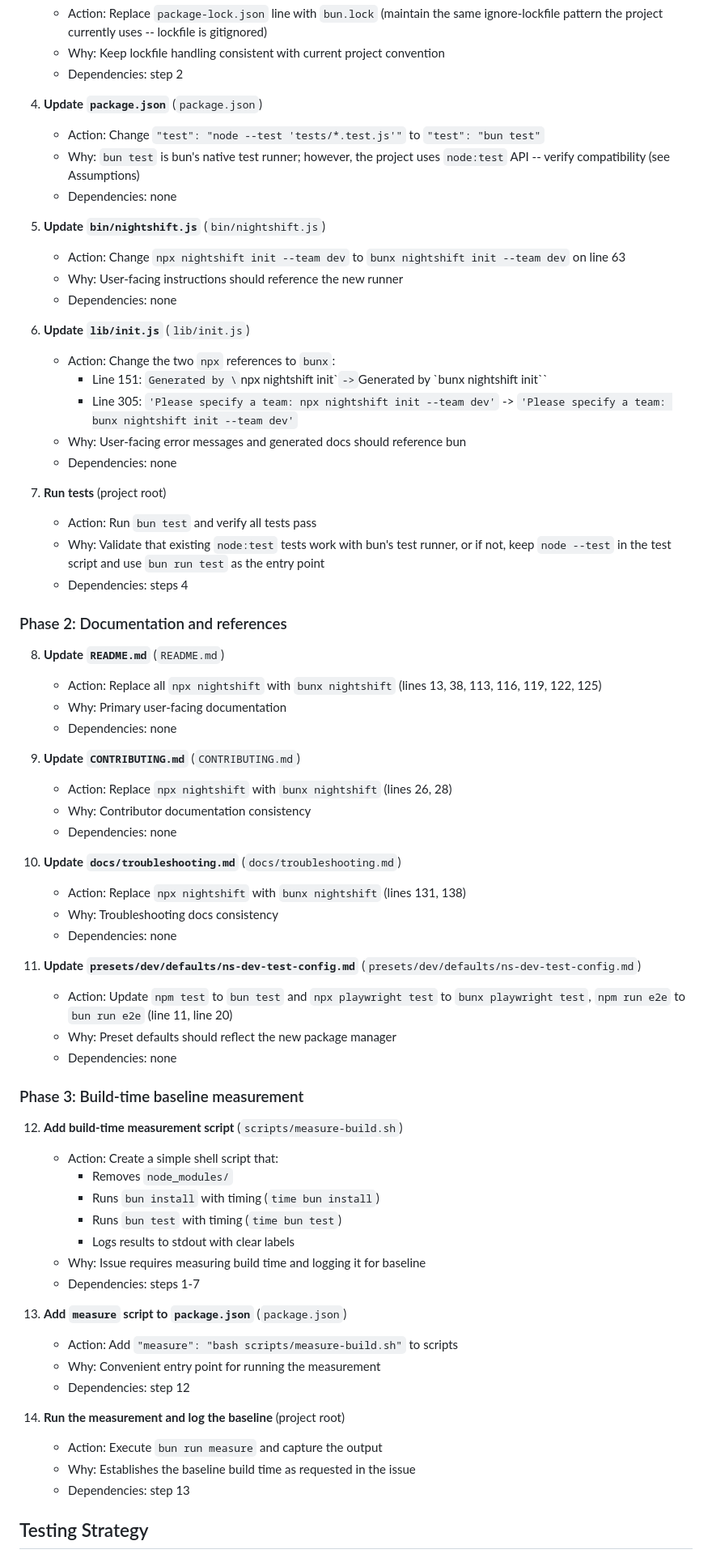
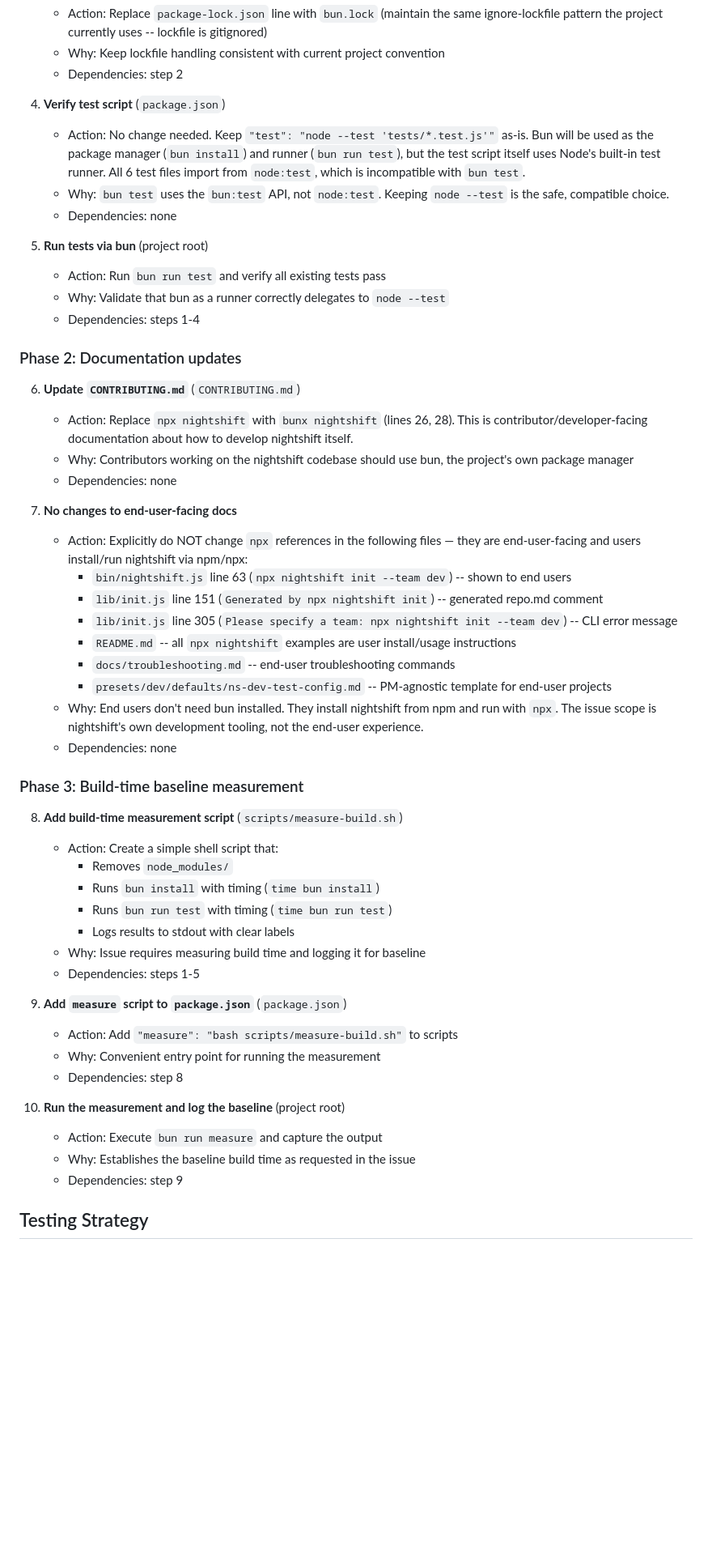
Before and after one commit to puspesh/nightshift, a Markdown page: docs/plans/issue-1-npm-to-bun-2026-03-22.md, the part around one of its changes. Shown at 81% size. Drawn GitHub-style; blank space fills up the shorter version.

Commit message:
feat(issue-1): revise implementation plan per reviewer feedback

```diff
--- a/docs/plans/issue-1-npm-to-bun-2026-03-22.md
+++ b/docs/plans/issue-1-npm-to-bun-2026-03-22.md
@@ -50,70 +51,54 @@ Migrate the nightshift project's own package management from npm to bun. This in
    - Why: Keep lockfile handling consistent with current project convention
    - Dependencies: step 2
 
-4. **Update `package.json`** (`package.json`)
-   - Action: Change `"test": "node --test 'tests/*.test.js'"` to `"test": "bun test"`
-   - Why: `bun test` is bun's native test runner; however, the project uses `node:test` API -- verify compatibility (see Assumptions)
+4. **Verify test script** (`package.json`)
+   - Action: No change needed. Keep `"test": "node --test 'tests/*.test.js'"` as-is. Bun will be used as the package manager (`bun install`) and runner (`bun run test`), but the test script itself uses Node's built-in test runner. All 6 test files import from `node:test`, which is incompatible with `bun test`.
+   - Why: `bun test` uses the `bun:test` API, not `node:test`. Keeping `node --test` is the safe, compatible choice.
    - Dependencies: none
 
-5. **Update `bin/nightshift.js`** (`bin/nightshift.js`)
-   - Action: Change `npx nightshift init --team dev` to `bunx nightshift init --team dev` on line 63
-   - Why: User-facing instructions should reference the new runner
+5. **Run tests via bun** (project root)
+   - Action: Run `bun run test` and verify all existing tests pass
+   - Why: Validate that bun as a runner correctly delegates to `node --test`
+   - Dependencies: steps 1-4
+
+### Phase 2: Documentation updates
+
+6. **Update `CONTRIBUTING.md`** (`CONTRIBUTING.md`)
+   - Action: Replace `npx nightshift` with `bunx nightshift` (lines 26, 28). This is contributor/developer-facing documentation about how to develop nightshift itself.
+   - Why: Contributors working on the nightshift codebase should use bun, the project's own package manager
    - Dependencies: none
 
-6. **Update `lib/init.js`** (`lib/init.js`)
-   - Action: Change the two `npx` references to `bunx`:
-     - Line 151: `Generated by \`npx nightshift init\`` -> `Generated by \`bunx nightshift init\``
-     - Line 305: `'Please specify a team: npx nightshift init --team dev'` -> `'Please specify a team: bunx nightshift init --team dev'`
-   - Why: User-facing error messages and generated docs should reference bun
+7. **No changes to end-user-facing docs**
+   - Action: Explicitly do NOT change `npx` references in the following files — they are end-user-facing and users install/run nightshift via npm/npx:
+     - `bin/nightshift.js` line 63 (`npx nightshift init --team dev`) -- shown to end users
+     - `lib/init.js` line 151 (`Generated by npx nightshift init`) -- generated repo.md comment
+     - `lib/init.js` line 305 (`Please specify a team: npx nightshift init --team dev`) -- CLI error message
+     - `README.md` -- all `npx nightshift` examples are user install/usage instructions
+     - `docs/troubleshooting.md` -- end-user troubleshooting commands
+     - `presets/dev/defaults/ns-dev-test-config.md` -- PM-agnostic template for end-user projects
+   - Why: End users don't need bun installed. They install nightshift from npm and run with `npx`. The issue scope is nightshift's own development tooling, not the end-user experience.
    - Dependencies: none
-
-7. **Run tests** (project root)
-   - Action: Run `bun test` and verify all tests pass
-   - Why: Validate that existing `node:test` tests work with bun's test runner, or if not, keep `node --test` in the test script and use `bun run test` as the entry point
-   - Dependencies: steps 4
-
-### Phase 2: Documentation and references
-
-8. **Update `README.md`** (`README.md`)
-   - Action: Replace all `npx nightshift` with `bunx nightshift` (lines 13, 38, 113, 116, 119, 122, 125)
-   - Why: Primary user-facing documentation
-   - Dependencies: none
-
-9. **Update `CONTRIBUTING.md`** (`CONTRIBUTING.md`)
-   - Action: Replace `npx nightshift` with `bunx nightshift` (lines 26, 28)
-   - Why: Contributor documentation consistency
-   - Dependencies: none
-
-10. **Update `docs/troubleshooting.md`** (`docs/troubleshooting.md`)
-    - Action: Replace `npx nightshift` with `bunx nightshift` (lines 131, 138)
-    - Why: Troubleshooting docs consistency
-    - Dependencies: none
-
-11. **Update `presets/dev/defaults/ns-dev-test-config.md`** (`presets/dev/defaults/ns-dev-test-config.md`)
-    - Action: Update `npm test` to `bun test` and `npx playwright test` to `bunx playwright test`, `npm run e2e` to `bun run e2e` (line 11, line 20)
-    - Why: Preset defaults should reflect the new package manager
-    - Dependencies: none
 
 ### Phase 3: Build-time baseline measurement
 
-12. **Add build-time measurement script** (`scripts/measure-build.sh`)
-    - Action: Create a simple shell script that:
-      - Removes `node_modules/`
-      - Runs `bun install` with timing (`time bun install`)
-      - Runs `bun test` with timing (`time bun test`)
-      - Logs results to stdout with clear labels
-    - Why: Issue requires measuring build time and logging it for baseline
-    - Dependencies: steps 1-7
+8. **Add build-time measurement script** (`scripts/measure-build.sh`)
+   - Action: Create a simple shell script that:
+     - Removes `node_modules/`
+     - Runs `bun install` with timing (`time bun install`)
+     - Runs `bun run test` with timing (`time bun run test`)
+     - Logs results to stdout with clear labels
+   - Why: Issue requires measuring build time and logging it for baseline
+   - Dependencies: steps 1-5
 
-13. **Add `measure` script to `package.json`** (`package.json`)
-    - Action: Add `"measure": "bash scripts/measure-build.sh"` to scripts
-    - Why: Convenient entry point for running the measurement
-    - Dependencies: step 12
+9. **Add `measure` script to `package.json`** (`package.json`)
+   - Action: Add `"measure": "bash scripts/measure-build.sh"` to scripts
+   - Why: Convenient entry point for running the measurement
+   - Dependencies: step 8
 
-14. **Run the measurement and log the baseline** (project root)
+10. **Run the measurement and log the baseline** (project root)
     - Action: Execute `bun run measure` and capture the output
     - Why: Establishes the baseline build time as requested in the issue
-    - Dependencies: step 13
+    - Dependencies: step 9
 
 ## Testing Strategy
 
```
Also changed, not shown: other parts of docs/plans/issue-1-npm-to-bun-2026-03-22.md (+40 -25 lines).
